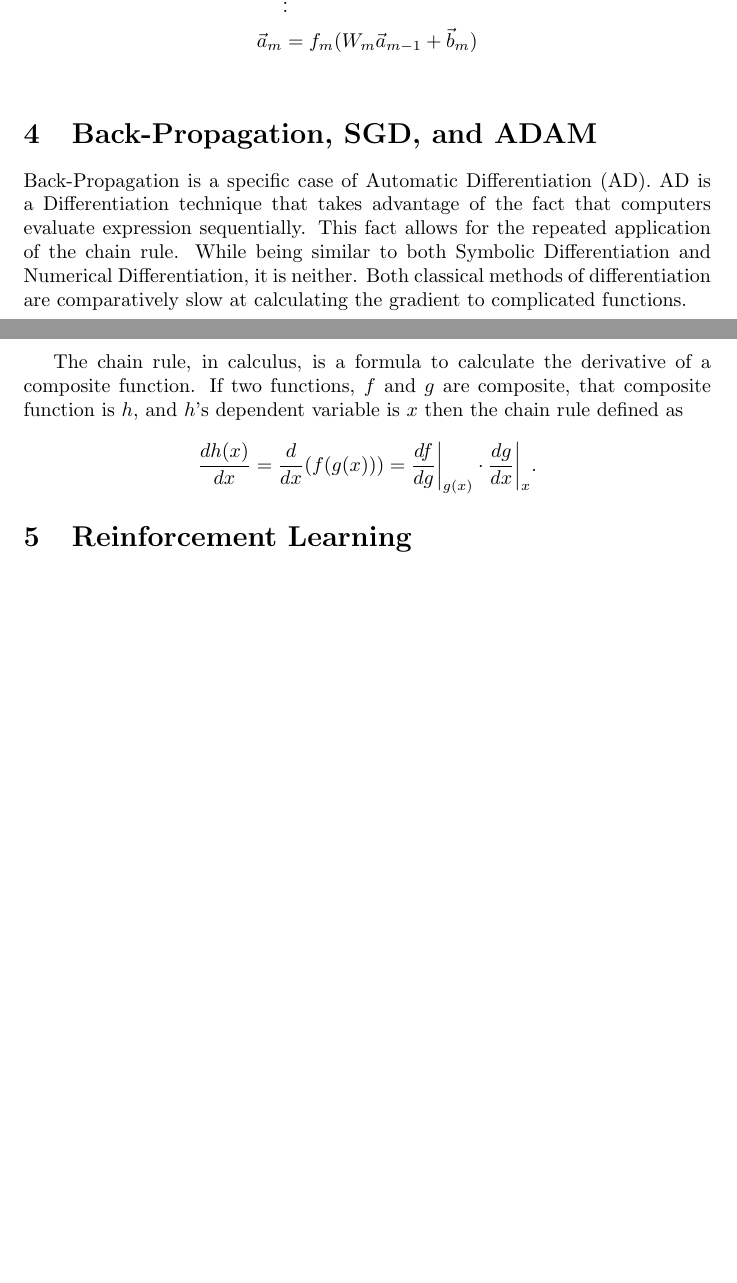
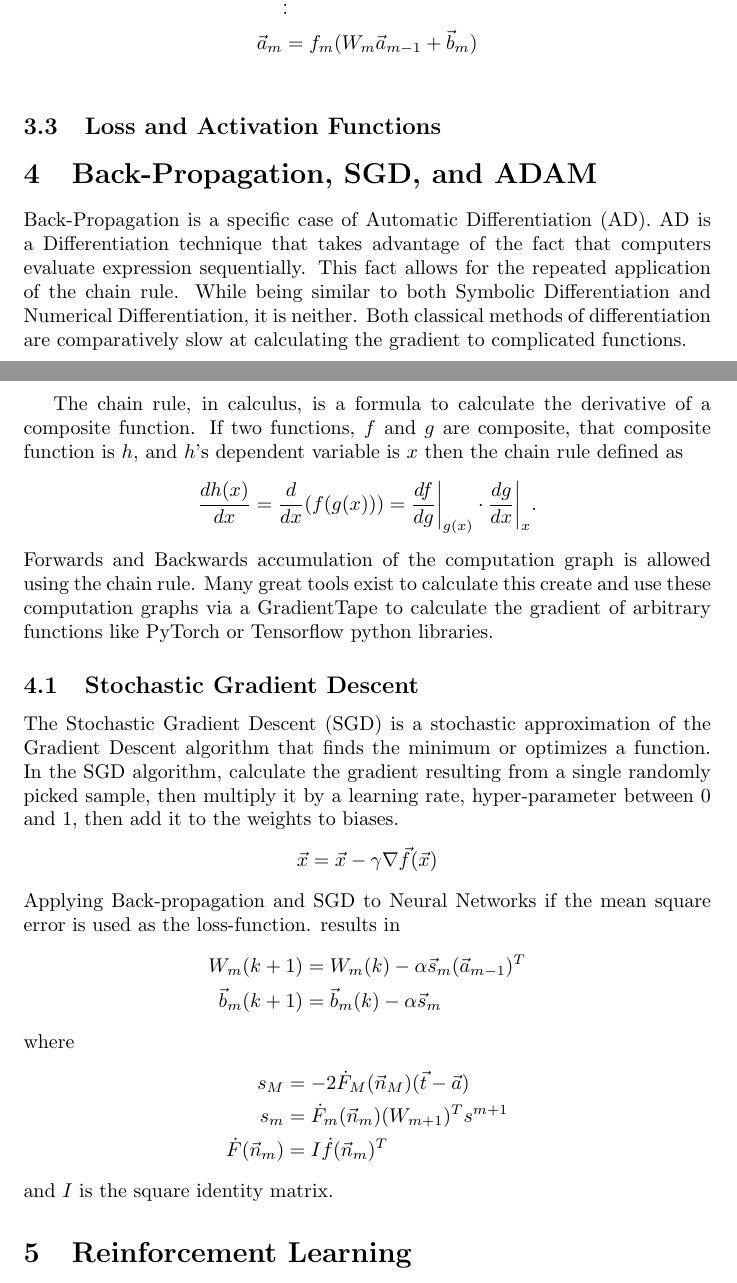
Before and after one commit to anhydrous99/Thesis, a LaTeX document (NNtoRL/NNtoRL.tex): two parts of pages 6 and 7 of 7, joined at a grey line, cut at the place of the change, the shorter picture padded with empty space. Compiled offline with pdfLaTeX.

Commit message:
progress

```diff
--- a/NNtoRL/NNtoRL.tex
+++ b/NNtoRL/NNtoRL.tex
@@ -123,12 +123,27 @@ A Feed-Forward Neural Network's basic anatomy is then an initial input layer, an
 \vec{a}_m &= f_m(W_m\vec{a}_{m-1}+\vec{b}_m)\\
 \end{align*}
 
+\subsection{Loss and Activation Functions}
+
 \section{Back-Propagation, SGD, and ADAM}
 
 Back-Propagation is a specific case of Automatic Differentiation (AD). AD is a Differentiation technique that takes advantage of the fact that computers evaluate expression sequentially. This fact allows for the repeated application of the chain rule. While being similar to both Symbolic Differentiation and Numerical Differentiation, it is neither. Both classical methods of differentiation are comparatively slow at calculating the gradient to complicated functions.
 
 The chain rule, in calculus, is a formula to calculate the derivative of a composite function. If two functions, $f$ and $g$ are composite, that composite function is $h$, and $h$'s dependent variable is $x$ then the chain rule defined as
-$$\frac{dh(x)}{dx}=\frac{d}{dx}(f(g(x)))=\frac{df}{dg}\bigg|_{g(x)}\cdot\frac{dg}{dx}\bigg|_{x}.$$
+$$\frac{dh(x)}{dx}=\frac{d}{dx}(f(g(x)))=\frac{df}{dg}\bigg|_{g(x)}\cdot\frac{dg}{dx}\bigg|_{x}.$$ Forwards and Backwards accumulation of the computation graph is allowed using the chain rule. Many great tools exist to calculate this create and use these computation graphs via a GradientTape to calculate the gradient of arbitrary functions like PyTorch or Tensorflow python libraries.
+
+\subsection{Stochastic Gradient Descent}
+
+The Stochastic Gradient Descent (SGD) is a stochastic approximation of the Gradient Descent algorithm that finds the minimum or optimizes a function. In the SGD algorithm, calculate the gradient resulting from a single randomly picked sample, then multiply it by a learning rate, hyper-parameter between 0 and 1, then add it to the weights to biases. $$\vec{x}=\vec{x}-\gamma\nabla \vec{f}(\vec{x})$$ Applying Back-propagation and SGD to Neural Networks if the mean square error is used as the loss-function. results in
+\begin{align*}
+W_{m}(k+1)&=W_{m}(k)-\alpha \vec{s}_m (\vec{a}_{m-1})^T\\
+\vec{b}_m(k+1)&=\vec{b}_{m}(k)-\alpha \vec{s}_m
+\end{align*} where
+\begin{align*}
+s_{M}&=-2\dot{F}_M(\vec{n}_M)(\vec{t}-\vec{a})\\
+s_m&=\dot{F}_m(\vec{n}_m)(W_{m+1})^T s^{m+1}\\
+\dot{F}(\vec{n}_m)&=I\dot{f}(\vec{n}_m)^T
+\end{align*} and $I$ is the square  identity matrix.
 
 \section{Reinforcement Learning}
 
```
